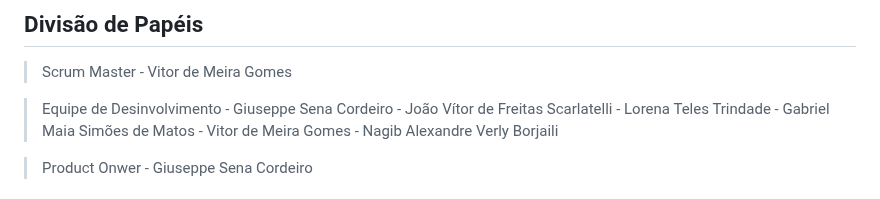
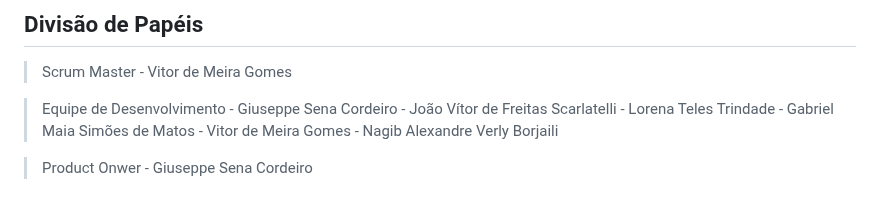
Before and after one commit to ICEI-PUC-Minas-PMGCC-TI/FeedMe, a Markdown page: docs/relatorio/Relatorio Tecnico - TEMPLATE.md, the part around the change. GitHub-like rendering.

```diff
--- a/docs/relatorio/Relatorio Tecnico - TEMPLATE.md
+++ b/docs/relatorio/Relatorio Tecnico - TEMPLATE.md
@@ -279,7 +279,7 @@ O projeto está restrito pelos itens apresentados na tabela a seguir.
 > Scrum Master
   	- Vitor de Meira Gomes
 
-  >Equipe de Desinvolvimento
+  >Equipe de Desenvolvimento
   	- Giuseppe Sena Cordeiro
   	- João Vítor de Freitas Scarlatelli
   	- Lorena Teles Trindade
```
